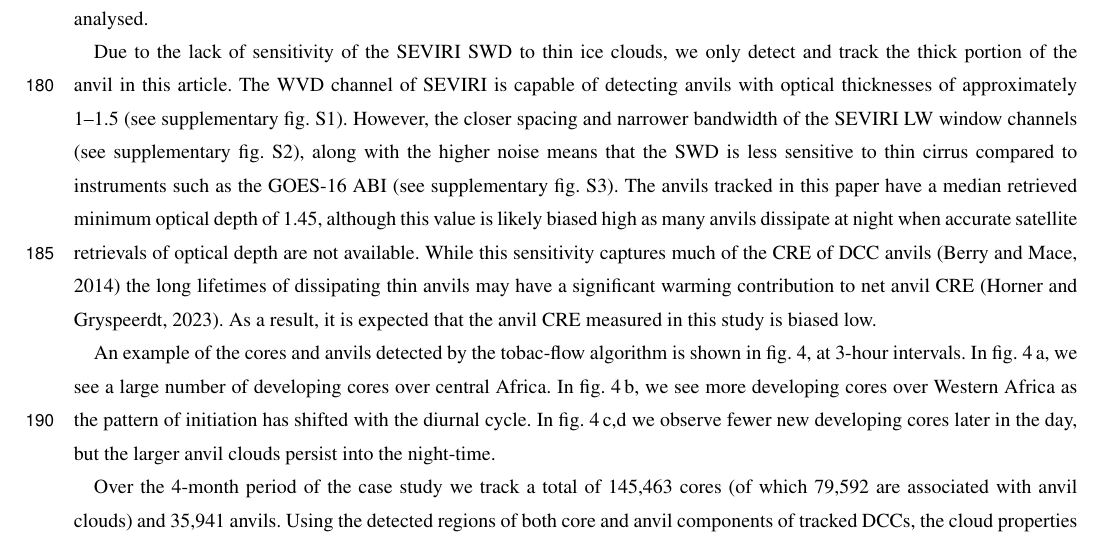
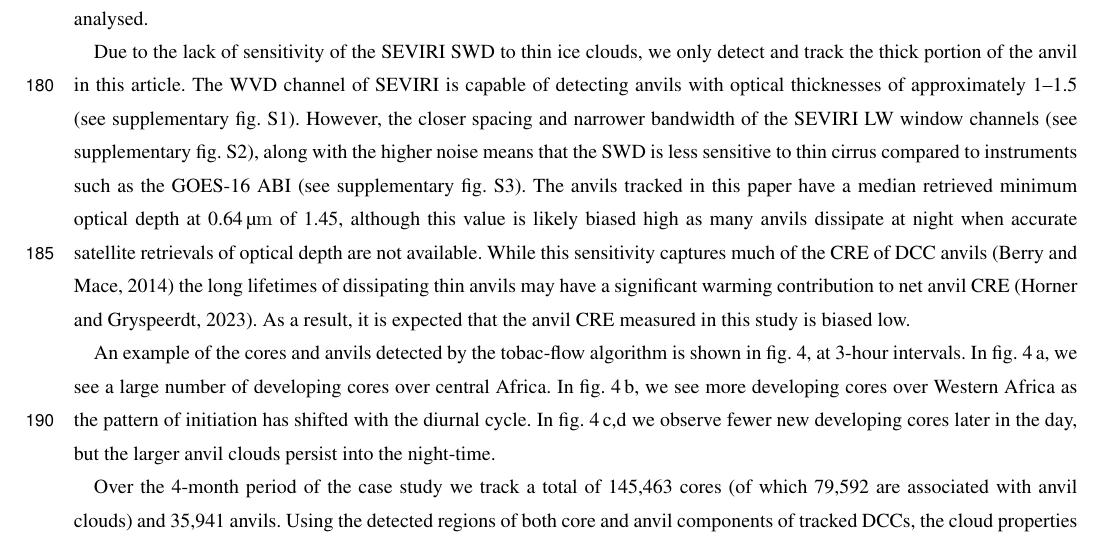
Before and after one commit to w-k-jones/A-Lagrangian-Perspective-on-the-Lifecycle-and-Cloud-Radiative-Effect-of-Deep-Convective-Clouds..., a LaTeX document (template.tex): part of page 9 of 26, cut so that both start at the same text. Compiled offline with pdfLaTeX; a missing font is replaced by an installed copy or a similar font; a LaTeX package or settings file that is missing is left out.

Commit message:
Updates from Overleaf

```diff
--- a/template.tex
+++ b/template.tex
@@ -338,7 +339,7 @@ This flexibility allows for a wide range of different organised systems to be an
 Due to the lack of sensitivity of the \acrshort{seviri} \acrshort{swd} to thin ice clouds, we only detect and track the thick portion of the anvil in this article.
 The \acrshort{wvd} channel of \acrshort{seviri} is capable of detecting anvils with optical thicknesses of approximately 1--1.5 (see supplementary fig. S1).
 However, the closer spacing and narrower bandwidth of the \acrshort{seviri} \acrshort{lw} window channels (see supplementary fig. S2), along with the higher noise means that the \acrshort{swd} is less sensitive to thin cirrus compared to instruments such as the \acrshort{goes}-16 \acrshort{abi} (see supplementary fig. S3).
-The anvils tracked in this paper have a median retrieved minimum optical depth of 1.45, although this value is likely biased high as many anvils dissipate at night when accurate satellite retrievals of optical depth are not available.
+The anvils tracked in this paper have a median retrieved minimum optical depth at 0.64\,\unit{\mu m} of 1.45, although this value is likely biased high as many anvils dissipate at night when accurate satellite retrievals of optical depth are not available.
 While this sensitivity captures much of the \acrshort{cre} of \acrshort{dcc} anvils \citep{berry_cloud_2014} the long lifetimes of dissipating thin anvils may have a significant warming contribution to net anvil \acrshort{cre} \citep{horner_evolution_2023}.
 As a result, it is expected that the anvil \acrshort{cre} measured in this study is biased low.
 
```
Also changed, not shown: bibliography.bib (+2 -0 lines), template.tex (1 more changed lines).
